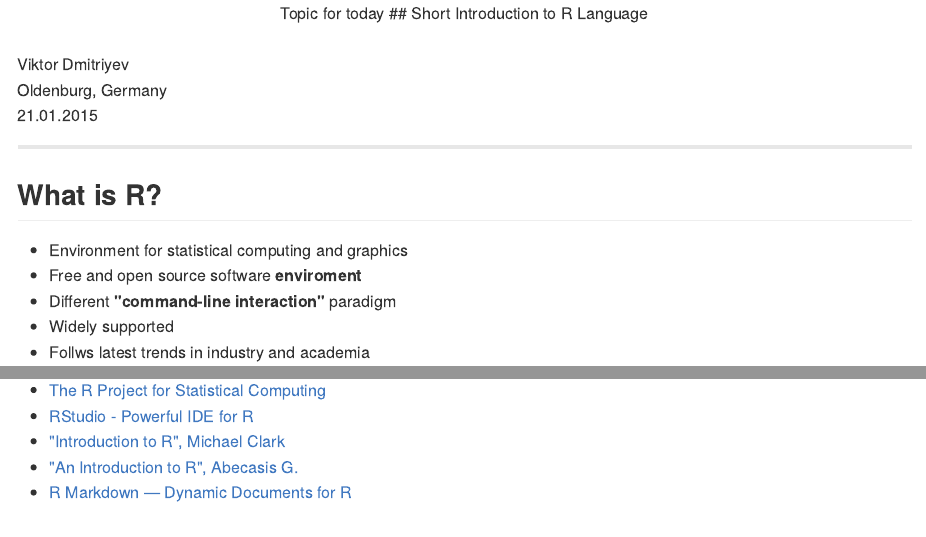
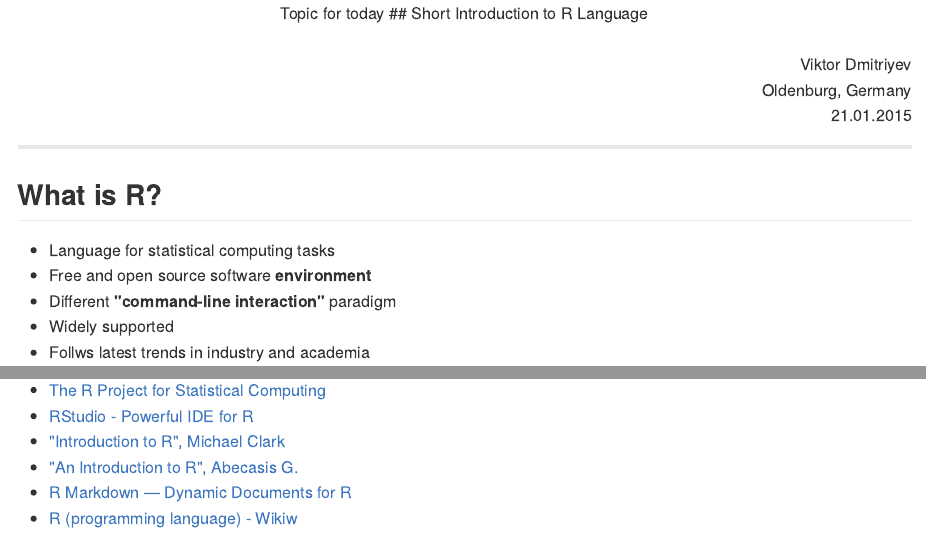
Before and after one commit to vdmitriyev/short-intro-to-r, an R Markdown document (presentation-slidify/index.Rmd): the page in a window 1100 px wide, from its top, and a second part further down, joined at a grey line. The pictures show the output file presentation-slidify/index.md that the author committed with the source, drawn offline in the style of GitHub.

Commit message:
Updating presentation

```diff
--- a/presentation-slidify/index.Rmd
+++ b/presentation-slidify/index.Rmd
@@ -25,8 +25,8 @@
 ---
 ## What is R?
 
-* Environment for statistical computing and graphics
-* Free and open source software <b>enviroment</b>
+* Language for statistical computing tasks
+* Free and open source software <b>environment</b>
 * Different <b>"command-line interaction"</b> paradigm
 * Widely supported
 * Follws latest trends in industry and academia
@@ -90,3 +90,4 @@
 - ["Introduction to R", Michael Clark](http://www3.nd.edu/~mclark19/learn/Introduction_to_R.pdf)
 - ["An Introduction to R", Abecasis G.](http://www.sph.umich.edu/csg/abecasis/class/815.04.pdf)
 - [R Markdown — Dynamic Documents for R](http://rmarkdown.rstudio.com/)
+- [R (programming language) - Wikiw](http://en.wikipedia.org/wiki/R_%28programming_language%29)
```
Also changed, not shown: presentation-slidify/index.html, presentation-slidify/index.md, presentation-slidify/index.Rmd (2 more changed lines).
